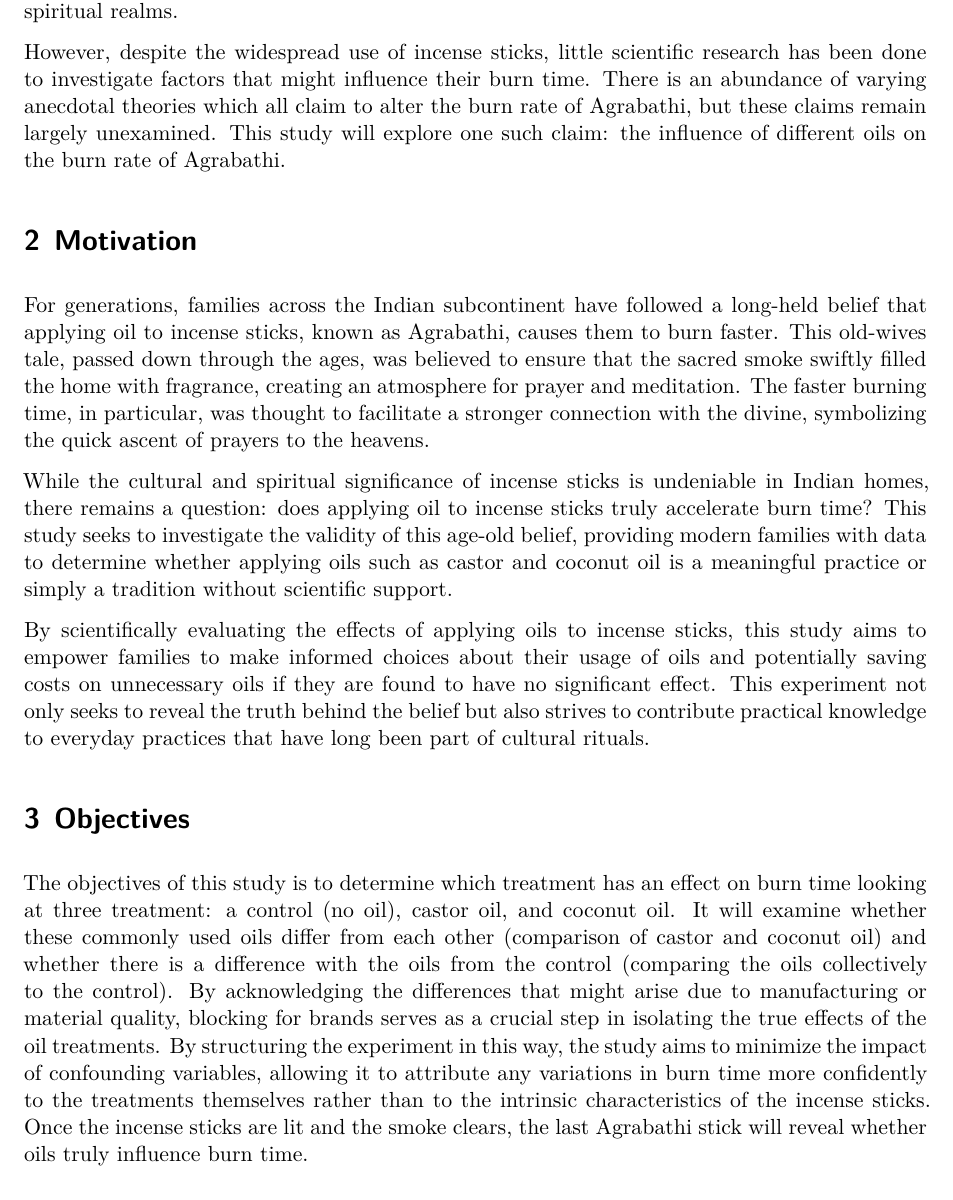
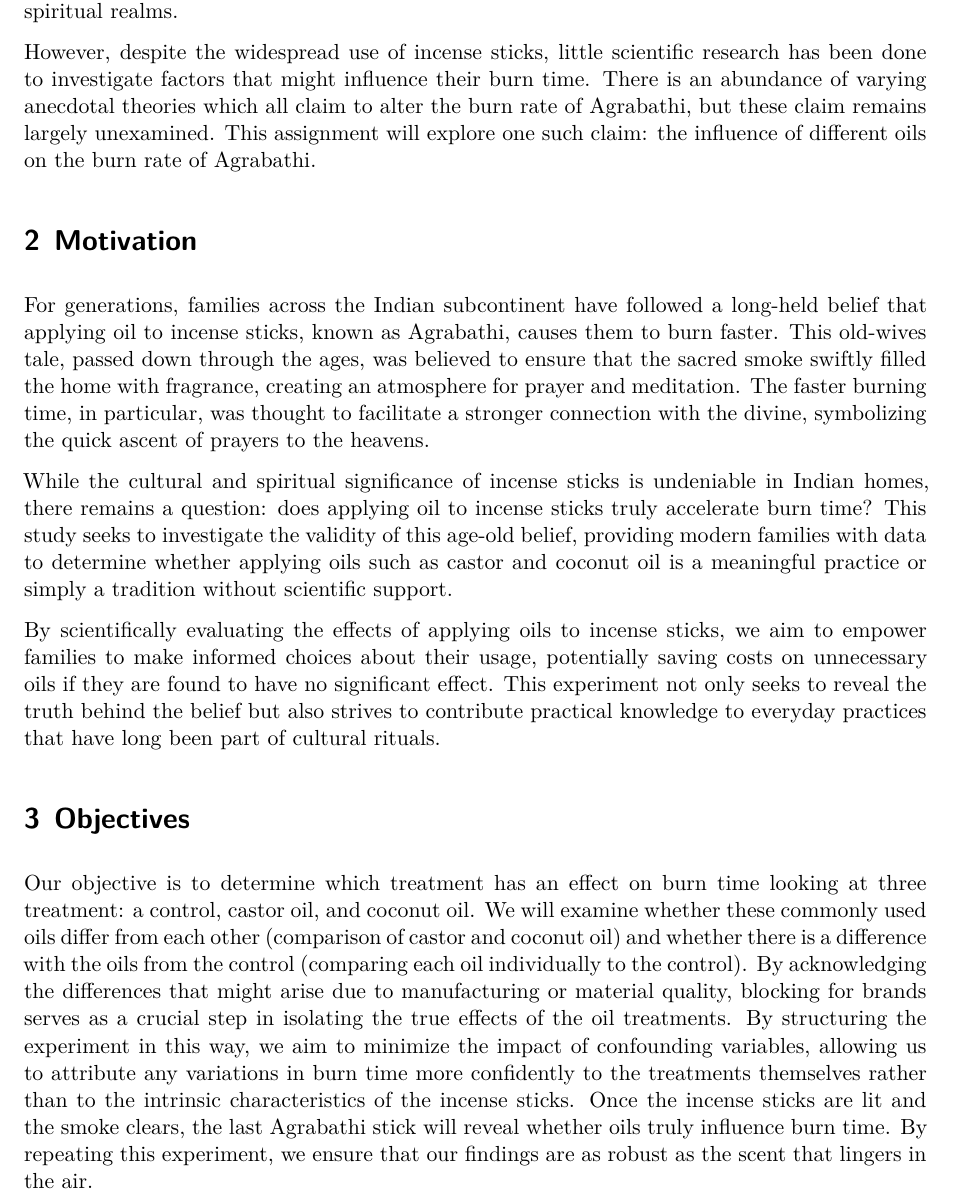
Before and after one commit to Not-Hiesenberg/STA2005S-EDAss, a Quarto document (STA2005S-EDAss1-DhiyaAndKeeran.qmd): part of page 3 of 15, cut so that both start at the same text. Rendered offline with R 4.5, knitr and Pandoc in place of Quarto, then LaTeX, with nearby package versions; some code elsewhere in the file could not run offline.

Commit message:
Revert "ome stuff"
This reverts commit 353756809bee14e7f5a74147199c30a059b37435.

```diff
--- a/STA2005S-EDAss1-DhiyaAndKeeran.qmd
+++ b/STA2005S-EDAss1-DhiyaAndKeeran.qmd
@@ -38,17 +38,17 @@ library(psych)
 # Introduction
 Incense sticks, or Agrabathi, have been a part of cultural and spiritual practices for centuries, especially in the Indian subcontinent. These fragrant sticks are commonly used in religious rituals, meditation, and household ceremonies, where their slow, steady burn releases aromatic smoke that permeates the air. The burning of incense is more than just a sensory experience—it holds deep cultural significance, symbolizing the connection between the physical and the spiritual realms.
 
-However, despite the widespread use of incense sticks, little scientific research has been done to investigate factors that might influence their burn time. There is an abundance of varying anecdotal theories which all claim to alter the burn rate of Agrabathi, but these claims remain largely unexamined. This study will explore one such claim: the influence of different oils on the burn rate of Agrabathi.
+However, despite the widespread use of incense sticks, little scientific research has been done to investigate factors that might influence their burn time. There is an abundance of varying anecdotal theories which all claim to alter the burn rate of Agrabathi, but these claim remains largely unexamined. This assignment will explore one such claim: the influence of different oils on the burn rate of Agrabathi.
 
 # Motivation
 For generations, families across the Indian subcontinent have followed a long-held belief that applying oil to incense sticks, known as Agrabathi, causes them to burn faster. This old-wives tale, passed down through the ages, was believed to ensure that the sacred smoke swiftly filled the home with fragrance, creating an atmosphere for prayer and meditation. The faster burning time, in particular, was thought to facilitate a stronger connection with the divine, symbolizing the quick ascent of prayers to the heavens.
 
 While the cultural and spiritual significance of incense sticks is undeniable in Indian homes, there remains a question: does applying oil to incense sticks truly accelerate burn time? This study seeks to investigate the validity of this age-old belief, providing modern families with data to determine whether applying oils such as castor and coconut oil is a meaningful practice or simply a tradition without scientific support.
 
-By scientifically evaluating the effects of applying oils to incense sticks, this study aims to empower families to make informed choices about their usage  of oils and potentially saving costs on unnecessary oils if they are found to have no significant effect. This experiment not only seeks to reveal the truth behind the belief but also strives to contribute practical knowledge to everyday practices that have long been part of cultural rituals.
+By scientifically evaluating the effects of applying oils to incense sticks, we aim to empower families to make informed choices about their usage, potentially saving costs on unnecessary oils if they are found to have no significant effect. This experiment not only seeks to reveal the truth behind the belief but also strives to contribute practical knowledge to everyday practices that have long been part of cultural rituals.
 
 # Objectives
-The objectives of this study is to determine which treatment has an effect on burn time looking at three treatment: a control (no oil), castor oil, and coconut oil. It will examine whether these commonly used oils differ from each other (comparison of castor and coconut oil) and whether there is a difference with the oils from the control (comparing the oils collectively to the control). By acknowledging the differences that might arise due to manufacturing or material quality, blocking for brands serves as a crucial step in isolating the true effects of the oil treatments. By structuring the experiment in this way, the study aims to minimize the impact of confounding variables, allowing it to attribute any variations in burn time more confidently to the treatments themselves rather than to the intrinsic characteristics of the incense sticks. Once the incense sticks are lit and the smoke clears, the last Agrabathi stick will reveal whether oils truly influence burn time.
+Our objective is to determine which treatment has an effect on burn time looking at three treatment: a control, castor oil, and coconut oil. We will examine whether these commonly used oils differ from each other (comparison of castor and coconut oil) and whether there is a difference with the oils from the control (comparing each oil individually to the control). By acknowledging the differences that might arise due to manufacturing or material quality, blocking for brands serves as a crucial step in isolating the true effects of the oil treatments. By structuring the experiment in this way, we aim to minimize the impact of confounding variables, allowing us to attribute any variations in burn time more confidently to the treatments themselves rather than to the intrinsic characteristics of the incense sticks. Once the incense sticks are lit and the smoke clears, the last Agrabathi stick will reveal whether oils truly influence burn time. By repeating this experiment, we ensure that our findings are as robust as the scent that lingers in the air.
 
 Formally this study will test the following hypothesis:
 
```
Also changed, not shown: STA2005S-EDAss1-DhiyaAndKeeran.pdf, 1 other file.
